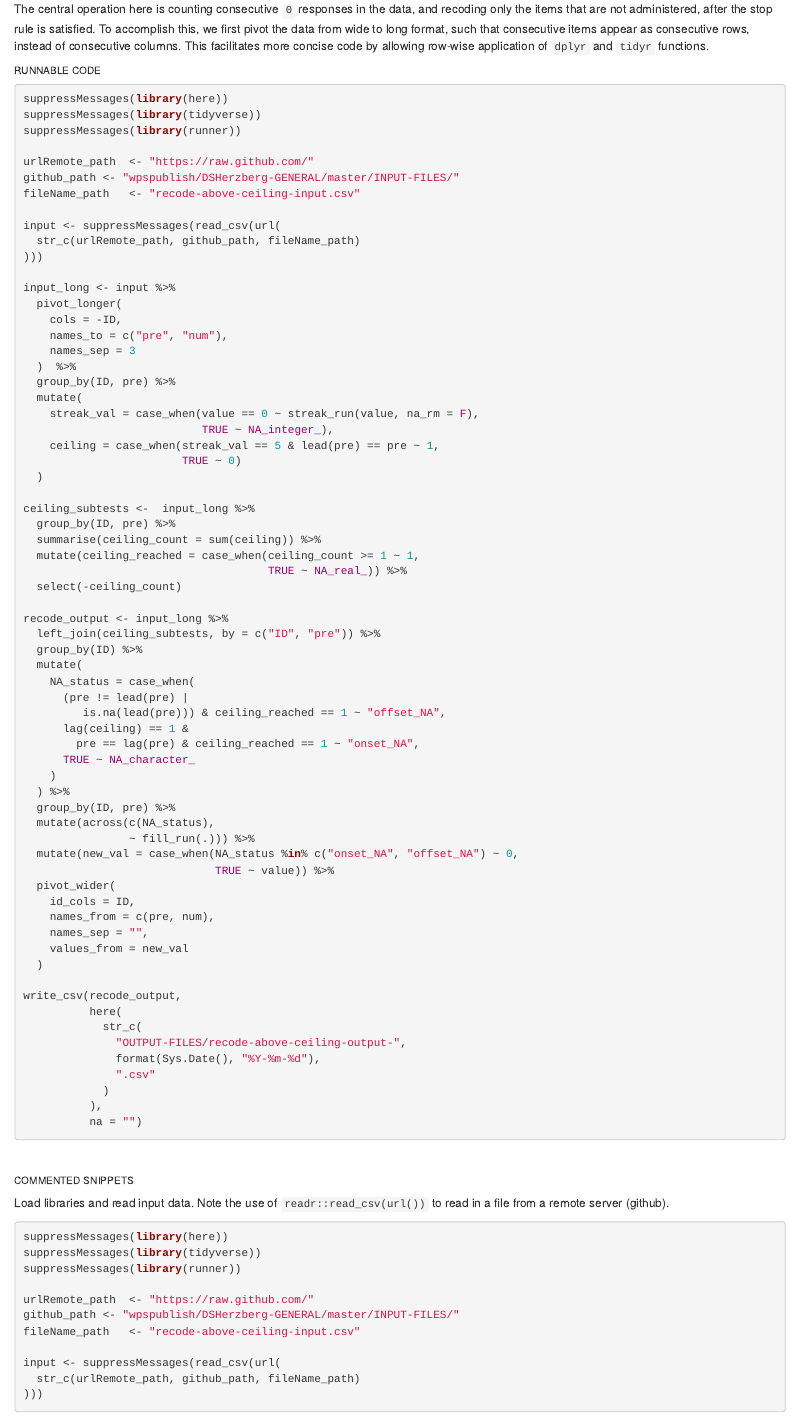
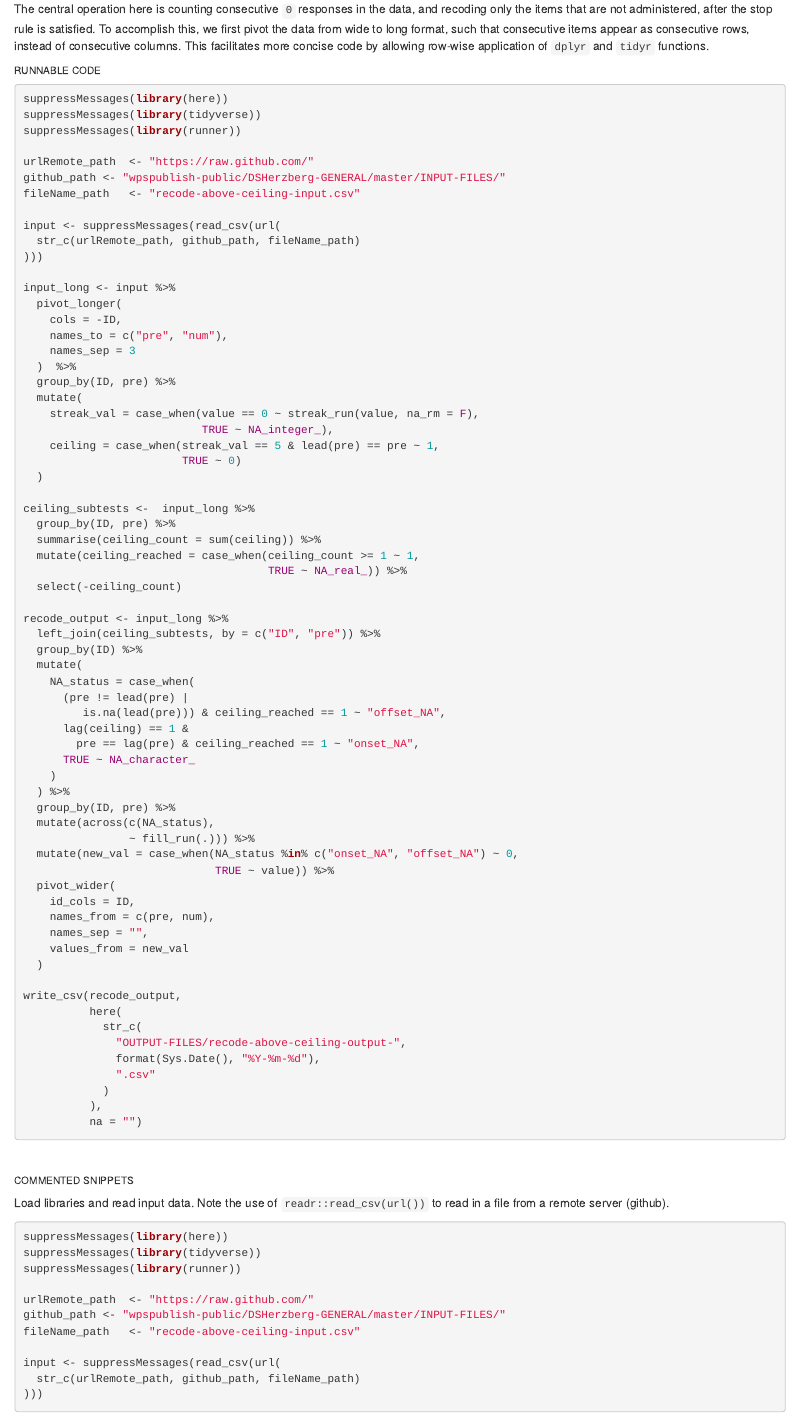
Before and after one commit to wpspublish-public/DSHerzberg-GENERAL, an R Markdown document (DOCUMENTATION/recode-subtest-items-above-ceiling-documentation.Rmd): the page in a window 1100 px wide, from 230 px down. Rendered offline with R 4.5, knitr and Pandoc, with nearby package versions.

Commit message:
begin addressing need for new input sample

```diff
--- a/DOCUMENTATION/recode-subtest-items-above-ceiling-documentation.Rmd
+++ b/DOCUMENTATION/recode-subtest-items-above-ceiling-documentation.Rmd
@@ -23,7 +23,7 @@ suppressMessages(library(tidyverse))
 suppressMessages(library(runner))
 
 urlRemote_path  <- "https://raw.github.com/"
-github_path <- "wpspublish/DSHerzberg-GENERAL/master/INPUT-FILES/"
+github_path <- "wpspublish-public/DSHerzberg-GENERAL/master/INPUT-FILES/"
 fileName_path   <- "recode-above-ceiling-input.csv"
 
 input <- suppressMessages(read_csv(url(
```
Also changed, not shown: CODE/recode-subtest-items-above-ceiling.R (+1 -1 lines).
